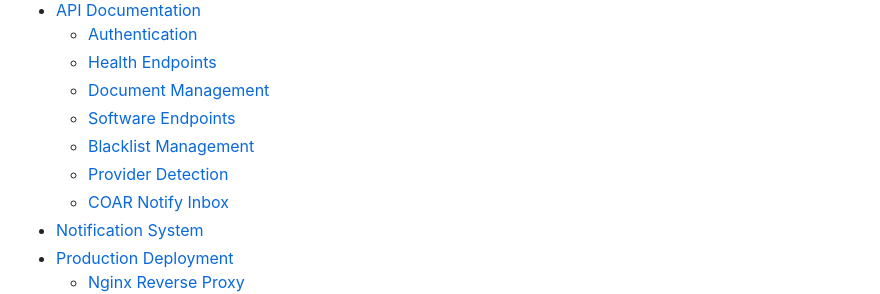
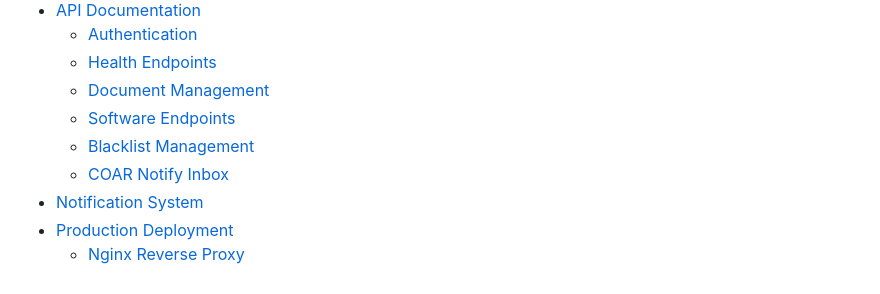
Before and after one commit to Samuel-Scalbert/COAR-Notify-INRIA-HAL, a Markdown page: README.md, the part around the change. Rendered like a GitHub page.

Commit message:
remove deprecated information

```diff
--- a/README.md
+++ b/README.md
@@ -16,7 +16,6 @@ from research papers.
     - [Document Management](#document-management)
     - [Software Endpoints](#software-endpoints)
     - [Blacklist Management](#blacklist-management)
-    - [Provider Detection](#provider-detection)
     - [COAR Notify Inbox](#coar-notify-inbox)
 - [Notification System](#notification-system)
 - [Production Deployment](#production-deployment)
```
